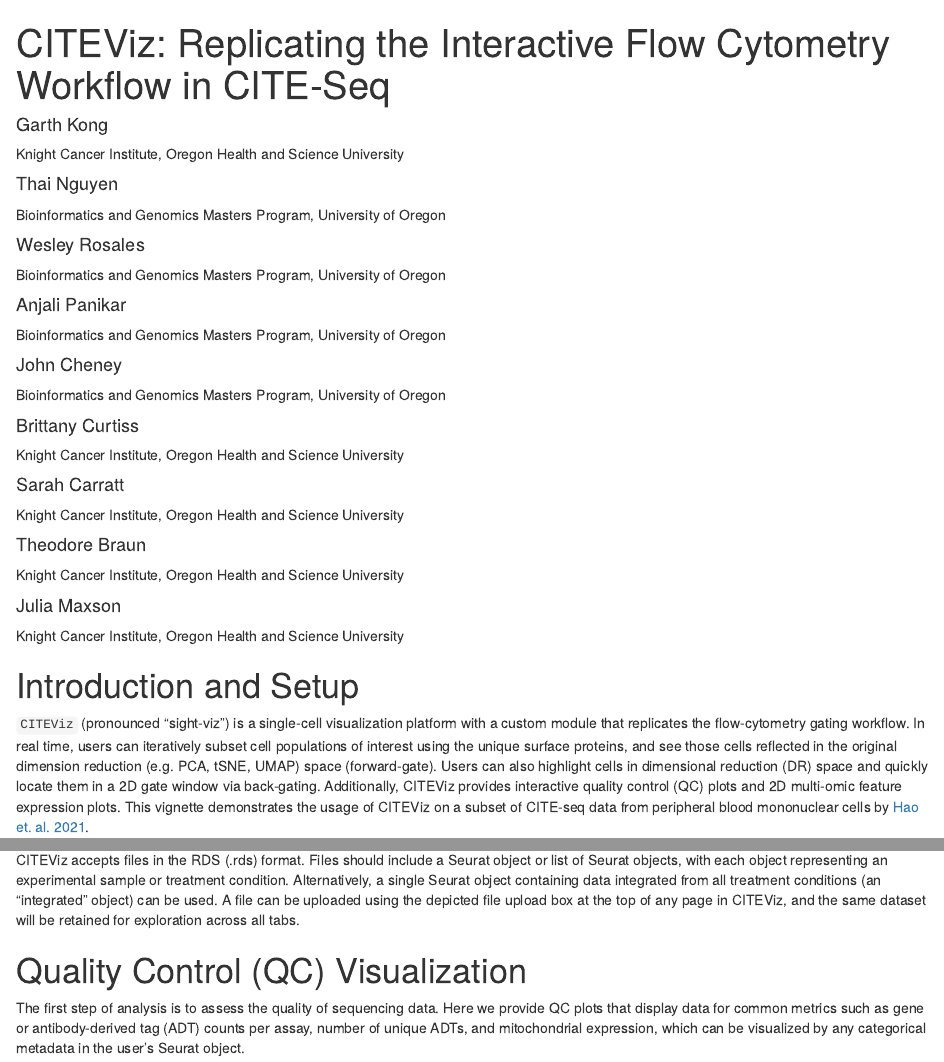
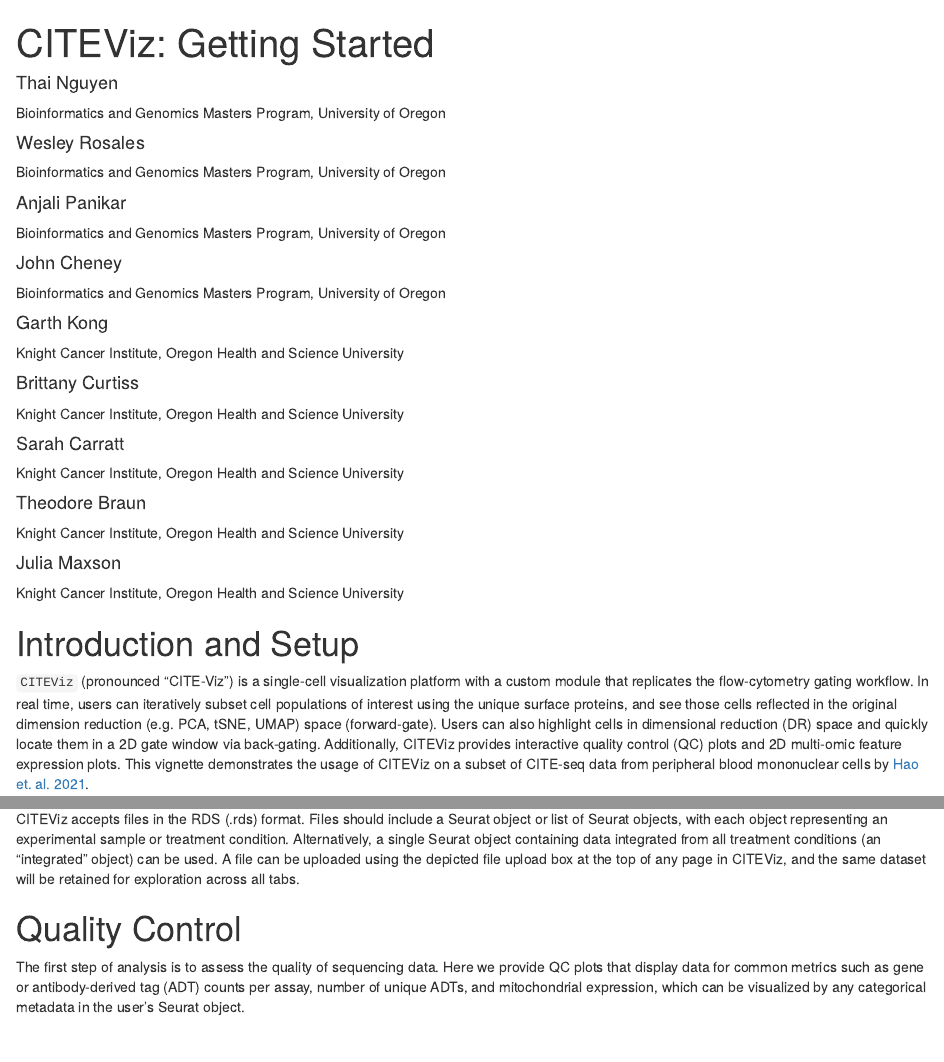
Before and after one commit to maxsonBraunLab/CITEViz, an R Markdown document (vignettes/CITEViz.Rmd): the page in a window 1100 px wide, from its top, and a second part further down, joined at a grey line. Rendered offline with R 4.5, knitr and Pandoc, with nearby package versions; drawn as R Markdown's standard HTML page in place of the format the file asks for; some code elsewhere in the file could not run offline.

Commit message:
final vignette modifications

````diff
--- a/vignettes/CITEViz.Rmd
+++ b/vignettes/CITEViz.Rmd
@@ -1,33 +1,24 @@
 ---
-title: "CITEViz: Replicating the Interactive Flow Cytometry Workflow in CITE-Seq"
+title: "CITEViz: Getting Started"
 author:
+  - name: Thai Nguyen
+    affiliation: Bioinformatics and Genomics Masters Program, University of Oregon
+  - name: Wesley Rosales
+    affiliation: Bioinformatics and Genomics Masters Program, University of Oregon
+  - name: Anjali Panikar
+    affiliation: Bioinformatics and Genomics Masters Program, University of Oregon
+  - name: John Cheney
+    affiliation: Bioinformatics and Genomics Masters Program, University of Oregon
   - name: Garth Kong
-    affiliation:
-      "Knight Cancer Institute, Oregon Health and Science University"
-  - name: Thai Nguyen
-    affiliation:
-      "Bioinformatics and Genomics Masters Program, University of Oregon"
-  - name: Wesley Rosales
-    affiliation:
-      "Bioinformatics and Genomics Masters Program, University of Oregon"
-  - name: Anjali Panikar
-    affiliation:
-      "Bioinformatics and Genomics Masters Program, University of Oregon"
-  - name: John Cheney
-    affiliation:
-      "Bioinformatics and Genomics Masters Program, University of Oregon"
+    affiliation: Knight Cancer Institute, Oregon Health and Science University
   - name: Brittany Curtiss
-    affiliation:
-      "Knight Cancer Institute, Oregon Health and Science University"
+    affiliation: Knight Cancer Institute, Oregon Health and Science University
   - name: Sarah Carratt
-    affiliation:
-      "Knight Cancer Institute, Oregon Health and Science University"
+    affiliation: Knight Cancer Institute, Oregon Health and Science University
   - name: Theodore Braun
-    affiliation:
-      "Knight Cancer Institute, Oregon Health and Science University"
+    affiliation: Knight Cancer Institute, Oregon Health and Science University
   - name: Julia Maxson
-    affiliation:
-      "Knight Cancer Institute, Oregon Health and Science University"
+    affiliation: Knight Cancer Institute, Oregon Health and Science University
 
 package: CITEViz 1.0
 output:
@@ -54,18 +44,7 @@
 
 # Introduction and Setup
 
-```CITEViz``` (pronounced "sight-viz") is a single-cell visualization platform
-with a custom module that replicates the flow-cytometry gating workflow.
-In real time, users can iteratively subset cell populations of interest using
-the unique surface proteins, and see those cells reflected in the original
-dimension reduction (e.g. PCA, tSNE, UMAP) space (forward-gate).
-Users can also highlight cells in dimensional reduction (DR) space and
-quickly locate them in a 2D gate window via back-gating.
-Additionally, CITEViz provides interactive quality control (QC) plots and 2D
-multi-omic feature expression plots. This vignette demonstrates
-the usage of CITEViz on a subset of CITE-seq data from peripheral blood
-mononuclear cells by
-[Hao et. al. 2021](https://doi.org/10.1016/j.cell.2021.04.048).
+```CITEViz``` (pronounced “CITE-Viz”) is a single-cell visualization platform with a custom module that replicates the flow-cytometry gating workflow. In real time, users can iteratively subset cell populations of interest using the unique surface proteins, and see those cells reflected in the original dimension reduction (e.g. PCA, tSNE, UMAP) space (forward-gate). Users can also highlight cells in dimensional reduction (DR) space and quickly locate them in a 2D gate window via back-gating. Additionally, CITEViz provides interactive quality control (QC) plots and 2D multi-omic feature expression plots. This vignette demonstrates the usage of CITEViz on a subset of CITE-seq data from peripheral blood mononuclear cells by [Hao et. al. 2021](https://doi.org/10.1016/j.cell.2021.04.048).
 
 ## Installation
 
@@ -84,7 +63,7 @@
 CITEViz accepts files in the RDS (.rds) format. Files should include a Seurat object or list of Seurat objects, with each object representing an experimental sample or treatment condition. Alternatively, a single Seurat object containing data integrated from all treatment conditions (an “integrated” object) can be used. A file can be uploaded using the depicted file upload box at the top of any page in CITEViz, and the same dataset will be retained for exploration across all tabs.
 
 
-# Quality Control (QC) Visualization
+# Quality Control
 
 The first step of analysis is to assess the quality of sequencing data. Here we provide QC plots that display data for common metrics such as gene or antibody-derived tag (ADT) counts per assay, number of unique ADTs, and mitochondrial expression, which can be visualized by any categorical metadata in the user’s Seurat object.
 
````
Also changed, not shown: inst/app/www/1d-exp-gif.gif (added), vignettes/CITEViz.Rmd (47 more changed lines), 10 other files.
